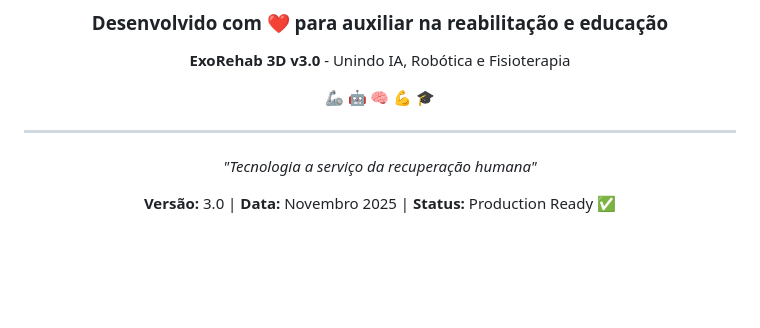
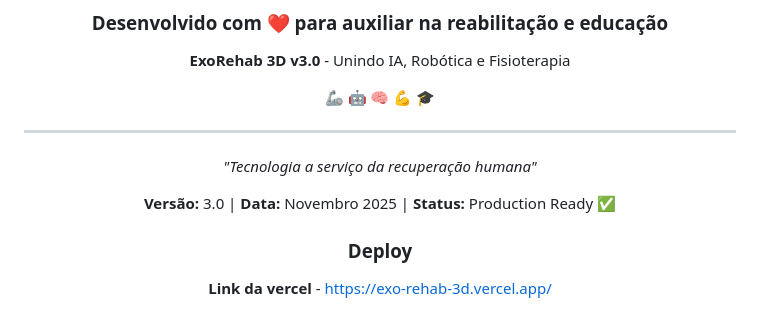
Before and after one commit to jospneto/exo-rehab-3D, a Markdown page: README.md, the part around the change. Drawn GitHub-style; blank space fills up the shorter version.

Commit message:
readme add link vercel

```diff
--- a/README.md
+++ b/README.md
@@ -461,4 +461,8 @@ ou
 
 **Versão:** 3.0 | **Data:** Novembro 2025 | **Status:** Production Ready ✅
 
+### Deploy
+
+**Link da vercel** - https://exo-rehab-3d.vercel.app/
+
 </div>
```
